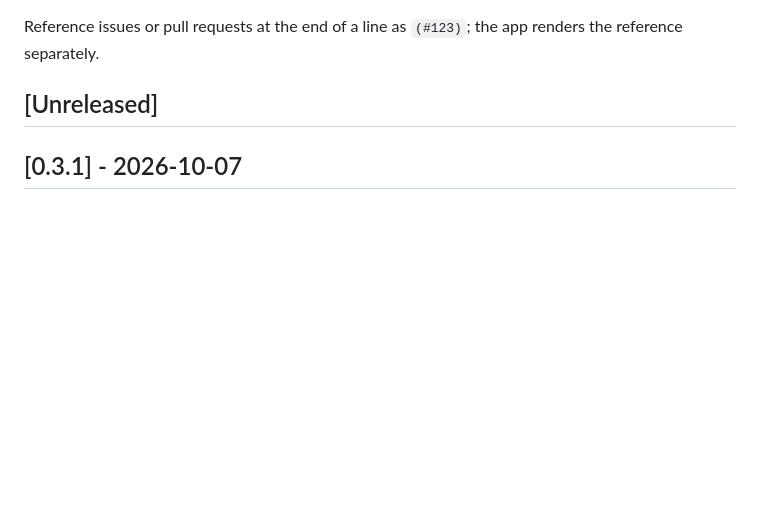
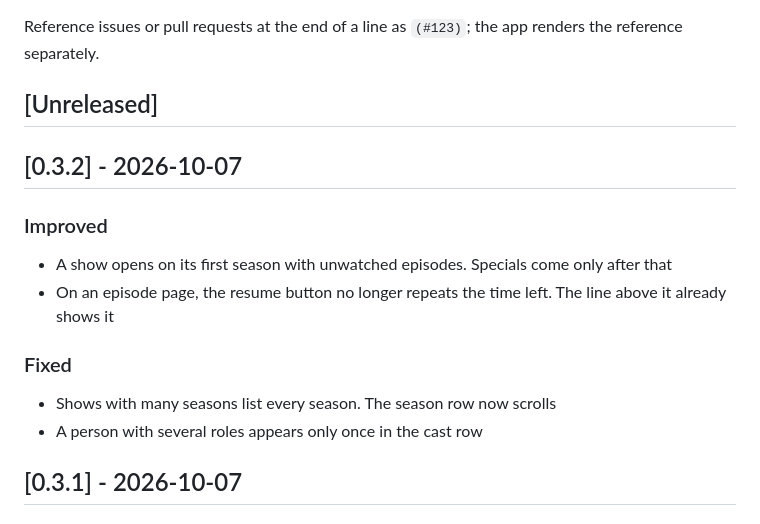
Before and after one commit to Glacier-Jellyfin/glacier-androidtv, a Markdown page: CHANGELOG.md, the part around the change. Rendered like a GitHub page; blank space fills up the shorter version.

Commit message:
docs: release notes for 0.3.2
Co-Authored-By: Claude Opus 5.5 <noreply@anthropic.com>

```diff
--- a/CHANGELOG.md
+++ b/CHANGELOG.md
@@ -17,6 +17,16 @@ Reference issues or pull requests at the end of a line as `(#123)`; the app
 renders the reference separately.
 
 ## [Unreleased]
+
+## [0.3.2] - 2026-10-07
+
+### Improved
+- A show opens on its first season with unwatched episodes. Specials come only after that
+- On an episode page, the resume button no longer repeats the time left. The line above it already shows it
+
+### Fixed
+- Shows with many seasons list every season. The season row now scrolls
+- A person with several roles appears only once in the cast row
 
 ## [0.3.1] - 2026-10-07
 
```
